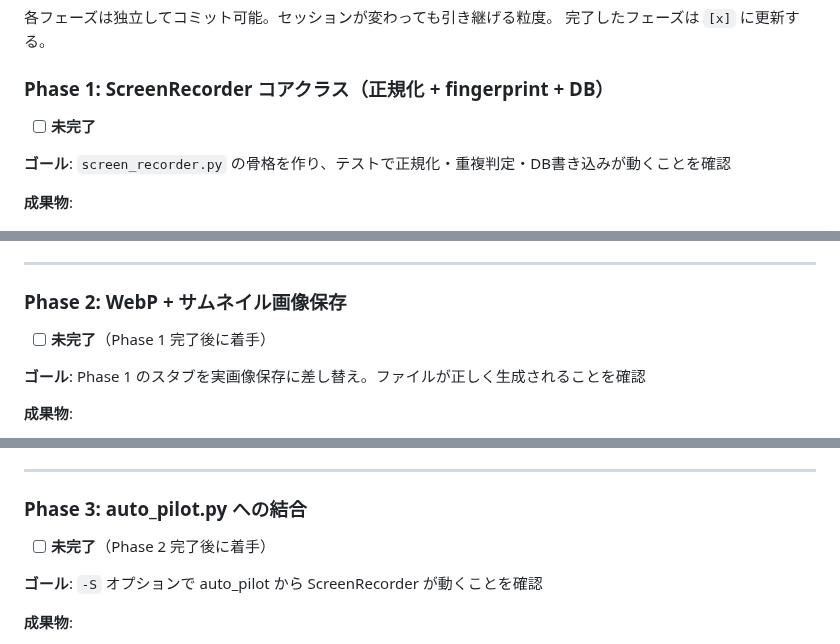
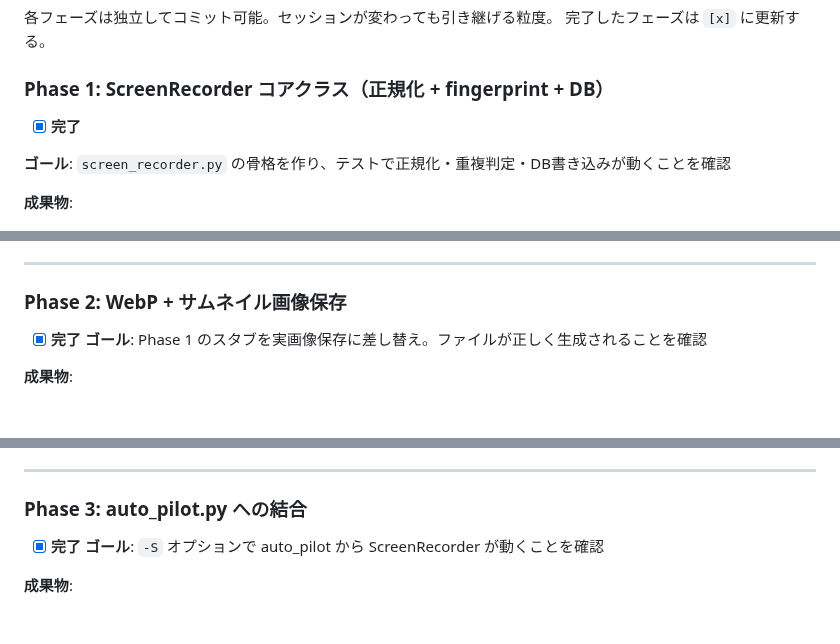
Before and after one commit to Isao-Shinohara/LudusCartographer, a Markdown page: docs/screen_recorder.md, 3 parts joined by grey strips. Drawn GitHub-style; blank space fills up the shorter version.

Commit message:
docs: 全フェーズ完了チェックボックスを更新
Phase 1-4 すべて完了。

Co-Authored-By: Claude Opus 4.6 <noreply@anthropic.com>

```diff
--- a/docs/screen_recorder.md
+++ b/docs/screen_recorder.md
@@ -201,7 +201,7 @@ lc_tappable_items:
 
 ### Phase 1: ScreenRecorder コアクラス（正規化 + fingerprint + DB）
 
-- [ ] **未完了**
+- [x] **完了**
 
 **ゴール**: `screen_recorder.py` の骨格を作り、テストで正規化・重複判定・DB書き込みが動くことを確認
 
@@ -234,8 +234,7 @@ lc_tappable_items:
 
 ### Phase 2: WebP + サムネイル画像保存
 
-- [ ] **未完了**（Phase 1 完了後に着手）
-
+- [x] **完了**
 **ゴール**: Phase 1 のスタブを実画像保存に差し替え。ファイルが正しく生成されることを確認
 
 **成果物**:
@@ -261,8 +260,7 @@ lc_tappable_items:
 
 ### Phase 3: auto_pilot.py への結合
 
-- [ ] **未完了**（Phase 2 完了後に着手）
-
+- [x] **完了**
 **ゴール**: `-S` オプションで auto_pilot から ScreenRecorder が動くことを確認
 
 **成果物**:
```
Also changed, not shown: other parts of docs/screen_recorder.md (+1 -2 lines).
